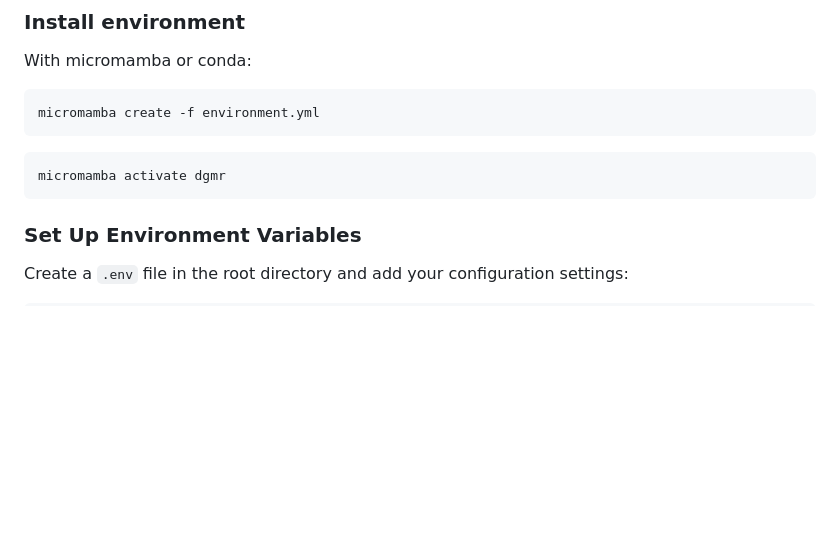
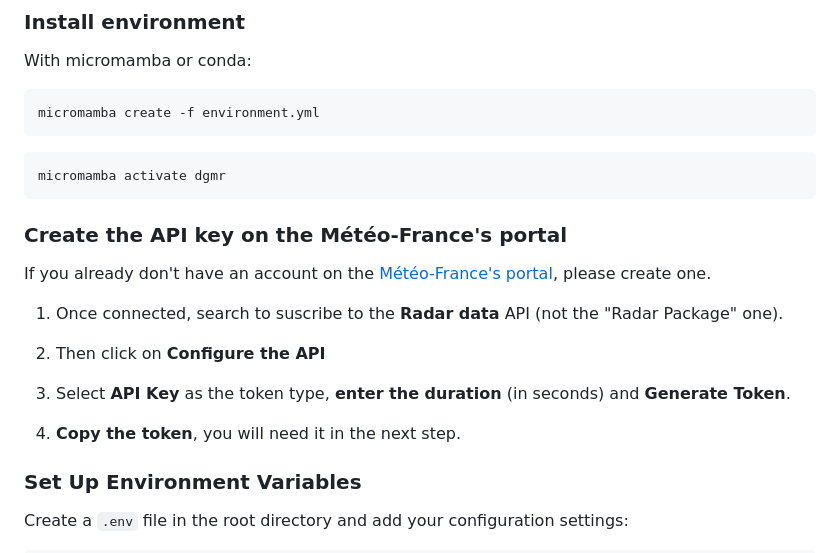
Before and after one commit to meteofrance/dgmr, a Markdown page: README.md, the part around the change. GitHub-like rendering; blank space fills up the shorter version.

Commit message:
procedure to create the API key

````diff
--- a/README.md
+++ b/README.md
@@ -40,6 +40,19 @@ micromamba create -f environment.yml
 ```bash
 micromamba activate dgmr
 ```
+
+### Create the API key on the Météo-France's portal
+
+If you already don't have an account on the [Météo-France's portal](https://portail-api.meteofrance.fr/web/en/), please create one.
+
+1. Once connected, search to suscribe to the **Radar data** API (not the "Radar Package" one).
+
+2. Then click on **Configure the API**
+
+3. Select **API Key** as the token type, **enter the duration** (in seconds) and **Generate Token**.
+
+4. **Copy the token**, you will need it in the next step.
+
 
 ### Set Up Environment Variables
 Create a `.env` file in the root directory and add your configuration settings:
````
